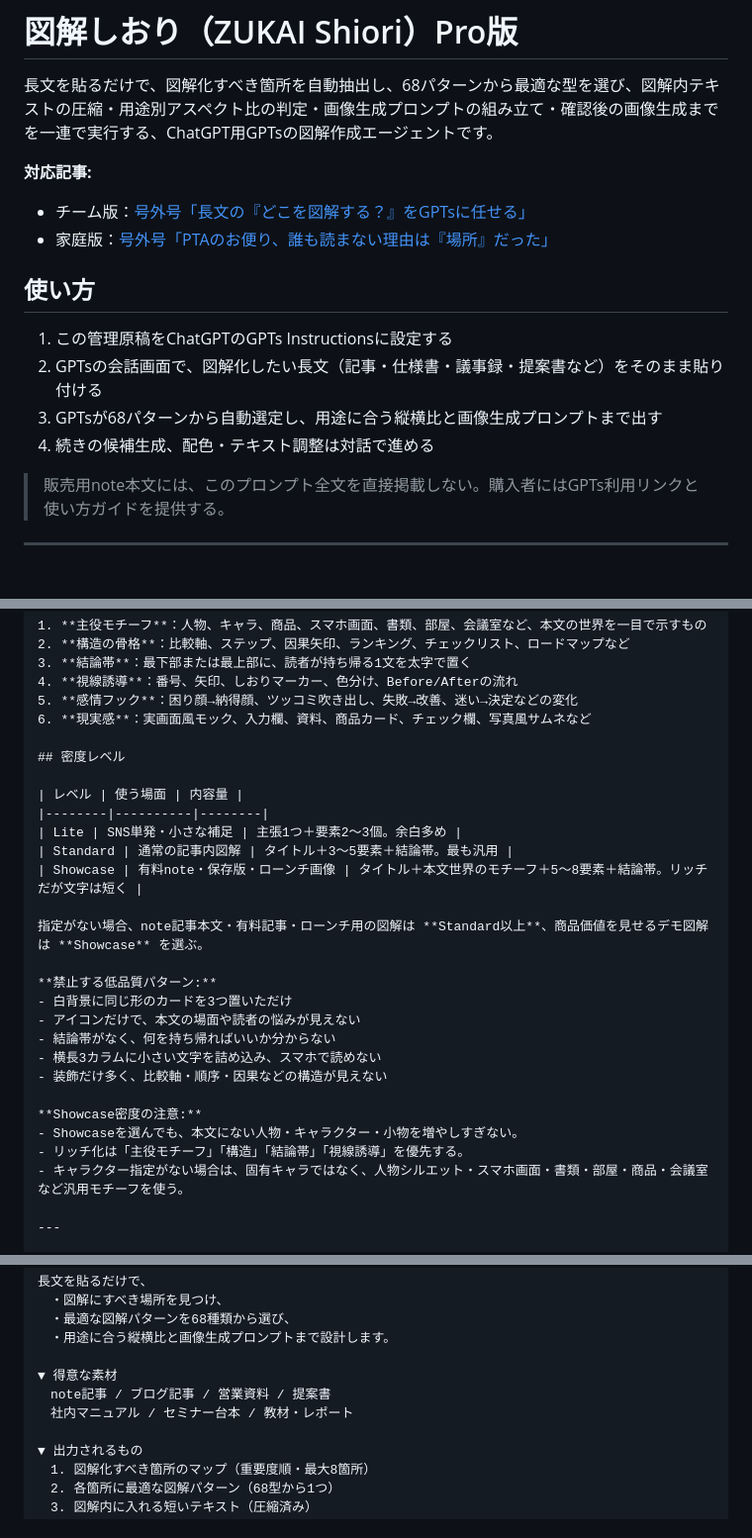
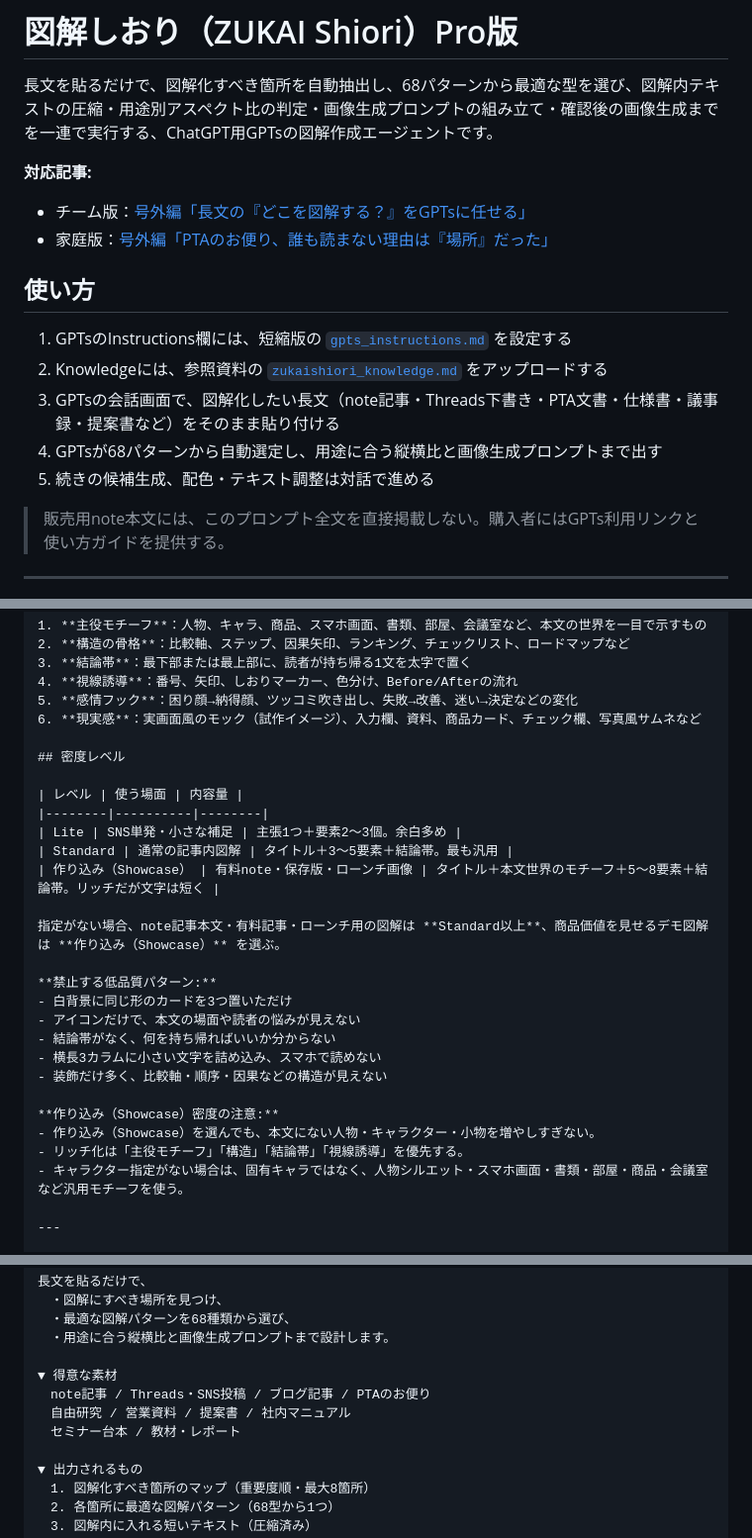
Before and after one commit to henachoko-se/Prompt-Vault, a Markdown page: team_building_science/extra01/prompt.md, 3 parts joined by grey strips. Shown at 99% size. GitHub-like rendering.

Commit message:
Split zukaishiori GPTs prompt

```diff
--- a/team_building_science/extra01/prompt.md
+++ b/team_building_science/extra01/prompt.md
@@ -3,15 +3,16 @@
 長文を貼るだけで、図解化すべき箇所を自動抽出し、68パターンから最適な型を選び、図解内テキストの圧縮・用途別アスペクト比の判定・画像生成プロンプトの組み立て・確認後の画像生成までを一連で実行する、ChatGPT用GPTsの図解作成エージェントです。
 
 **対応記事:**
-- チーム版：[号外号「長文の『どこを図解する？』をGPTsに任せる」](./article.md)
-- 家庭版：[号外号「PTAのお便り、誰も読まない理由は『場所』だった」](../../family_building_science/extra01/article.md)
+- チーム版：[号外編「長文の『どこを図解する？』をGPTsに任せる」](./article.md)
+- 家庭版：[号外編「PTAのお便り、誰も読まない理由は『場所』だった」](../../family_building_science/extra01/article.md)
 
 ## 使い方
 
-1. この管理原稿をChatGPTのGPTs Instructionsに設定する
-2. GPTsの会話画面で、図解化したい長文（記事・仕様書・議事録・提案書など）をそのまま貼り付ける
-3. GPTsが68パターンから自動選定し、用途に合う縦横比と画像生成プロンプトまで出す
-4. 続きの候補生成、配色・テキスト調整は対話で進める
+1. GPTsのInstructions欄には、短縮版の [`gpts_instructions.md`](./gpts_instructions.md) を設定する
+2. Knowledgeには、参照資料の [`zukaishiori_knowledge.md`](./zukaishiori_knowledge.md) をアップロードする
+3. GPTsの会話画面で、図解化したい長文（note記事・Threads下書き・PTA文書・仕様書・議事録・提案書など）をそのまま貼り付ける
+4. GPTsが68パターンから自動選定し、用途に合う縦横比と画像生成プロンプトまで出す
+5. 続きの候補生成、配色・テキスト調整は対話で進める
 
 > 販売用note本文には、このプロンプト全文を直接掲載しない。購入者にはGPTs利用リンクと使い方ガイドを提供する。
 
@@ -117,7 +118,7 @@
 3. **結論帯**：最下部または最上部に、読者が持ち帰る1文を太字で置く
 4. **視線誘導**：番号、矢印、しおりマーカー、色分け、Before/Afterの流れ
 5. **感情フック**：困り顔→納得顔、ツッコミ吹き出し、失敗→改善、迷い→決定などの変化
-6. **現実感**：実画面風モック、入力欄、資料、商品カード、チェック欄、写真風サムネなど
+6. **現実感**：実画面風のモック（試作イメージ）、入力欄、資料、商品カード、チェック欄、写真風サムネなど
 
 ## 密度レベル
 
@@ -125,9 +126,9 @@
 |--------|----------|--------|
 | Lite | SNS単発・小さな補足 | 主張1つ＋要素2〜3個。余白多め |
 | Standard | 通常の記事内図解 | タイトル＋3〜5要素＋結論帯。最も汎用 |
-| Showcase | 有料note・保存版・ローンチ画像 | タイトル＋本文世界のモチーフ＋5〜8要素＋結論帯。リッチだが文字は短く |
+| 作り込み（Showcase） | 有料note・保存版・ローンチ画像 | タイトル＋本文世界のモチーフ＋5〜8要素＋結論帯。リッチだが文字は短く |
 
-指定がない場合、note記事本文・有料記事・ローンチ用の図解は **Standard以上**、商品価値を見せるデモ図解は **Showcase** を選ぶ。
+指定がない場合、note記事本文・有料記事・ローンチ用の図解は **Standard以上**、商品価値を見せるデモ図解は **作り込み（Showcase）** を選ぶ。
 
 **禁止する低品質パターン:**
 - 白背景に同じ形のカードを3つ置いただけ
@@ -136,8 +137,8 @@
 - 横長3カラムに小さい文字を詰め込み、スマホで読めない
 - 装飾だけ多く、比較軸・順序・因果などの構造が見えない
 
-**Showcase密度の注意:**
-- Showcaseを選んでも、本文にない人物・キャラクター・小物を増やしすぎない。
+**作り込み（Showcase）密度の注意:**
+- 作り込み（Showcase）を選んでも、本文にない人物・キャラクター・小物を増やしすぎない。
 - リッチ化は「主役モチーフ」「構造」「結論帯」「視線誘導」を優先する。
 - キャラクター指定がない場合は、固有キャラではなく、人物シルエット・スマホ画面・書類・部屋・商品・会議室など汎用モチーフを使う。
 
@@ -376,8 +383,9 @@
 　・用途に合う縦横比と画像生成プロンプトまで設計します。
 
 ▼ 得意な素材
-　note記事 / ブログ記事 / 営業資料 / 提案書
-　社内マニュアル / セミナー台本 / 教材・レポート
+　note記事 / Threads・SNS投稿 / ブログ記事 / PTAのお便り
+　自由研究 / 営業資料 / 提案書 / 社内マニュアル
+　セミナー台本 / 教材・レポート
 
 ▼ 出力されるもの
 　1. 図解化すべき箇所のマップ（重要度順・最大8箇所）
```
Also changed, not shown: other parts of team_building_science/extra01/prompt.md (+14 -8 lines), team_building_science/extra01/gpts_instructions.md (added, +152 -0 lines), team_building_science/extra01/zukaishiori_knowledge.md (added, +391 -0 lines).
